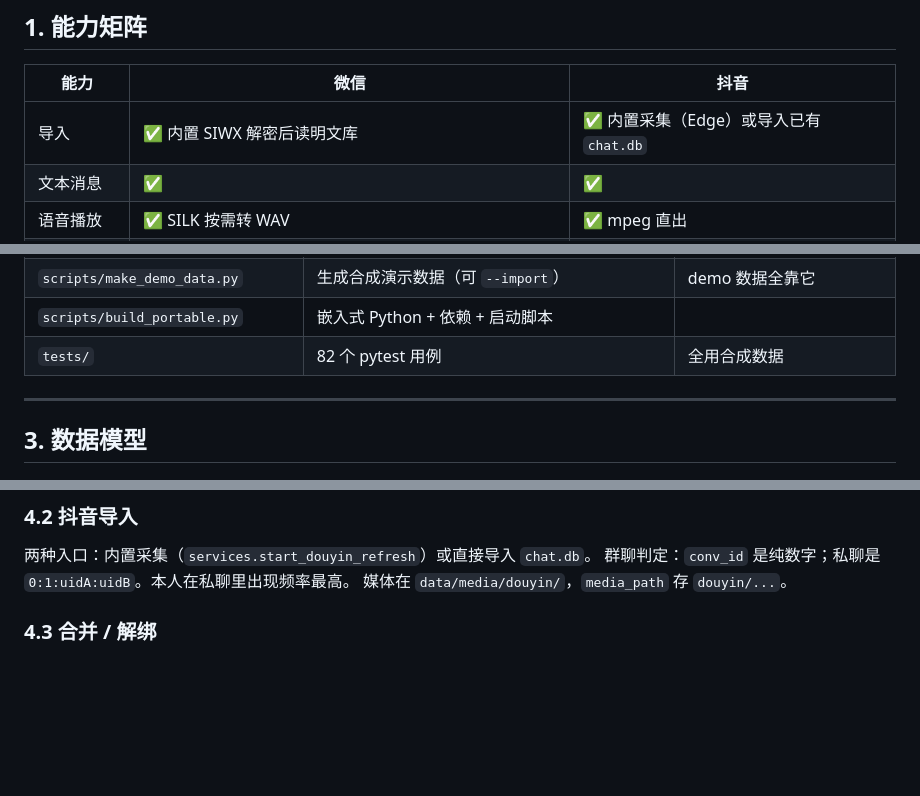
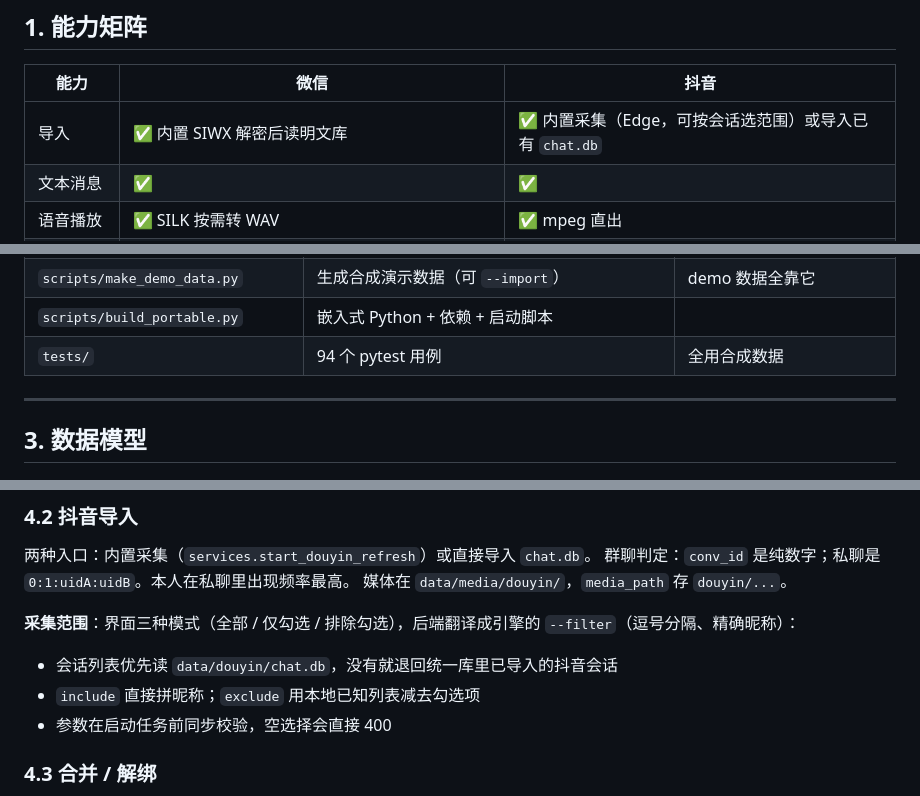
Before and after one commit to YunZi-git/wechat-douyin-chat-archive, a Markdown page: docs/HANDOVER.md, 3 parts joined by grey strips. Rendered like a GitHub page; blank space fills up the shorter version.

```diff
--- a/docs/HANDOVER.md
+++ b/docs/HANDOVER.md
@@ -28,7 +28,7 @@
 
 | 能力 | 微信 | 抖音 |
 |---|---|---|
-| 导入 | ✅ 内置 SIWX 解密后读明文库 | ✅ 内置采集（Edge）或导入已有 `chat.db` |
+| 导入 | ✅ 内置 SIWX 解密后读明文库 | ✅ 内置采集（Edge，可按会话选范围）或导入已有 `chat.db` |
 | 文本消息 | ✅ | ✅ |
 | 语音播放 | ✅ SILK 按需转 WAV | ✅ mpeg 直出 |
 | 语音转写 | ✅ 旧数据回填 + 腾讯云 + 本地 whisper（批量/重试/自动） | ✅ 抖音原生识别 |
@@ -70,7 +70,7 @@
 | `web/src/components/ChatView.vue` | 消息流、会话内搜索、跳转 | |
 | `scripts/make_demo_data.py` | 生成合成演示数据（可 `--import`） | demo 数据全靠它 |
 | `scripts/build_portable.py` | 嵌入式 Python + 依赖 + 启动脚本 | |
-| `tests/` | 82 个 pytest 用例 | 全用合成数据 |
+| `tests/` | 94 个 pytest 用例 | 全用合成数据 |
 
 ---
 
@@ -116,6 +116,13 @@ import_runs(...)  meta(k,v)  candidates/processed_msgs/groups（历史遗留）
 两种入口：内置采集（`services.start_douyin_refresh`）或直接导入 `chat.db`。
 群聊判定：`conv_id` 是纯数字；私聊是 `0:1:uidA:uidB`。本人在私聊里出现频率最高。
 媒体在 `data/media/douyin/`，`media_path` 存 `douyin/...`。
+
+**采集范围**：界面三种模式（全部 / 仅勾选 / 排除勾选），后端翻译成引擎的
+`--filter`（逗号分隔、精确昵称）：
+
+- 会话列表优先读 `data/douyin/chat.db`，没有就退回统一库里已导入的抖音会话
+- `include` 直接拼昵称；`exclude` 用本地已知列表减去勾选项
+- 参数在启动任务前同步校验，空选择会直接 400
 
 ### 4.3 合并 / 解绑
 
```
Also changed, not shown: other parts of docs/HANDOVER.md (+1 -1 lines), README.md (+1 -0 lines), docs/screenshots/douyin-scope.png (added), 5 other files.
